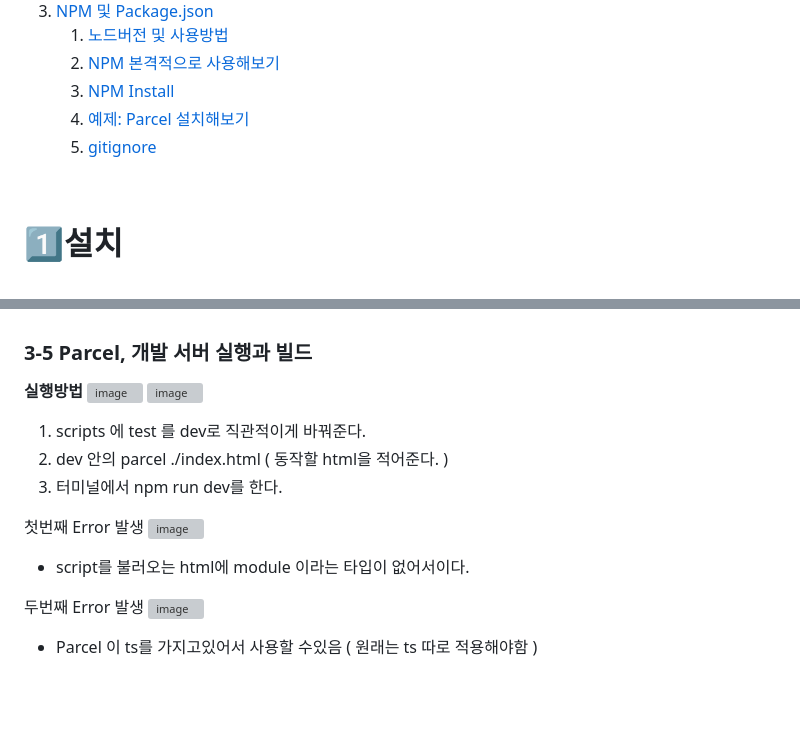
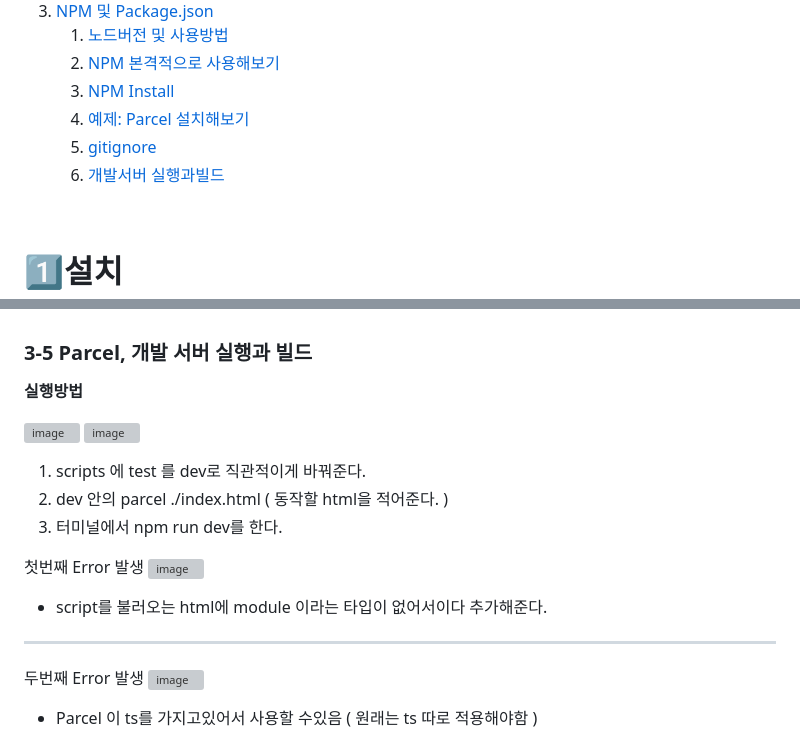
Before and after one commit to KyoJin-Hwang/front-javascript-study, a Markdown page: NodeJS/README.md, 2 parts joined by grey strips. Drawn GitHub-style; blank space fills up the shorter version; grey boxes are pictures that could not be loaded.

```diff
--- a/NodeJS/README.md
+++ b/NodeJS/README.md
@@ -18,6 +18,7 @@
    3. [NPM Install](#3-3-npm-install)
    4. [예제: Parcel 설치해보기](#3-3-예제로-parcel-설치해보기)
    5. [gitignore](#3-4-gitignore)
+   6. [개발서버 실행과빌드](#3-5-Parcel,-개발-서버-실행과-빌드)
 
 <br/>
 
@@ -149,6 +150,7 @@ touch .gitignore
 ### 3-5 Parcel, 개발 서버 실행과 빌드
 
 **실행방법**
+
 ![image](https://github.com/KyoJin-Hwang/front-javascript-study/assets/84490050/df578dd6-3e67-42a4-91aa-0b6917bbf6fc)
 ![image](https://github.com/KyoJin-Hwang/front-javascript-study/assets/84490050/8b6c4cde-e33c-41e3-bed9-2ce30b91bf52)
 
@@ -158,7 +160,10 @@ touch .gitignore
 
 첫번째 Error 발생
 ![image](https://github.com/KyoJin-Hwang/front-javascript-study/assets/84490050/62a5824a-49ff-4c09-9447-8b3cb84b7ed2)
-- script를 불러오는 html에 module 이라는 타입이 없어서이다.
+- script를 불러오는 html에 module 이라는 타입이 없어서이다 추가해준다.
+
+<hr/>
+
 
 두번째 Error 발생
 ![image](https://github.com/KyoJin-Hwang/front-javascript-study/assets/84490050/e1e31aa5-c861-4004-83a8-7bbf67c230ff)
```
Also changed, not shown: other parts of NodeJS/README.md (+3 -0 lines).
